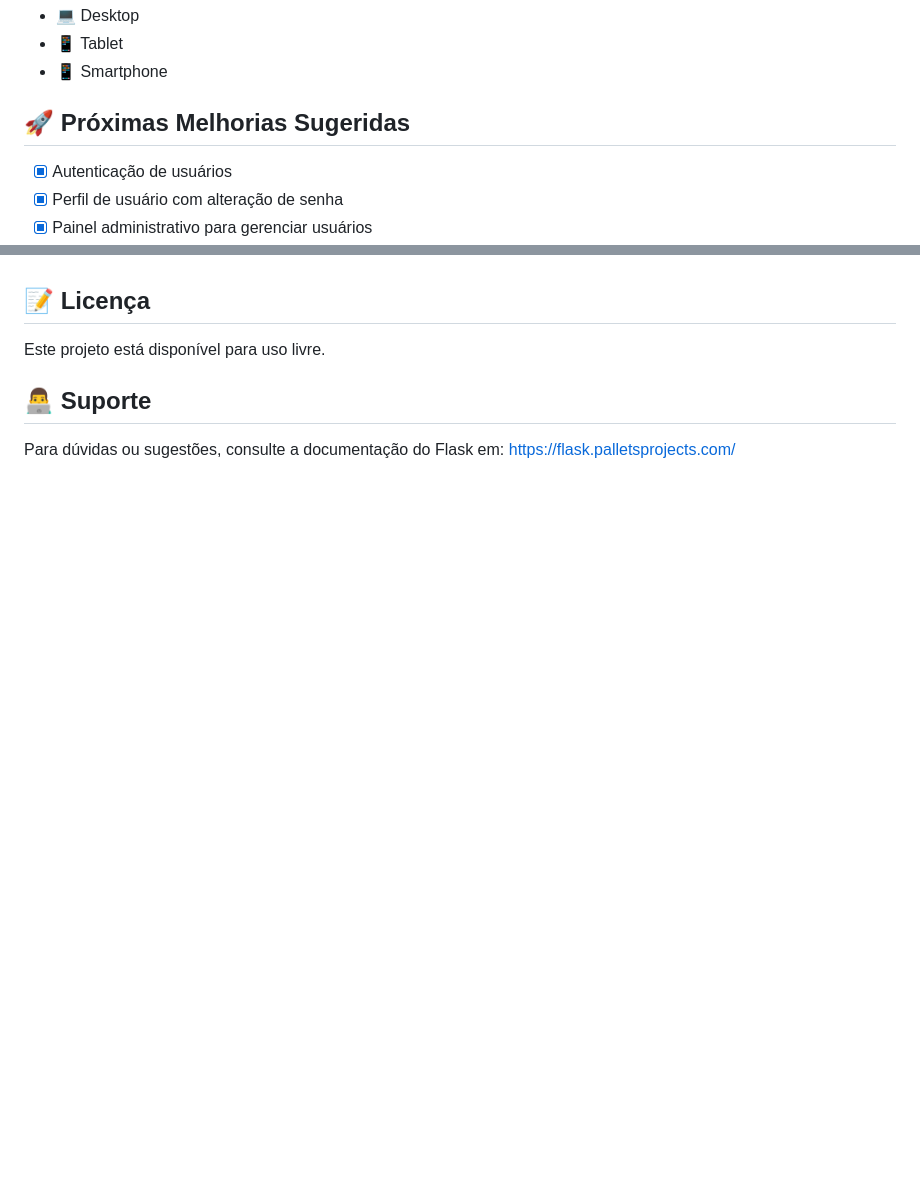
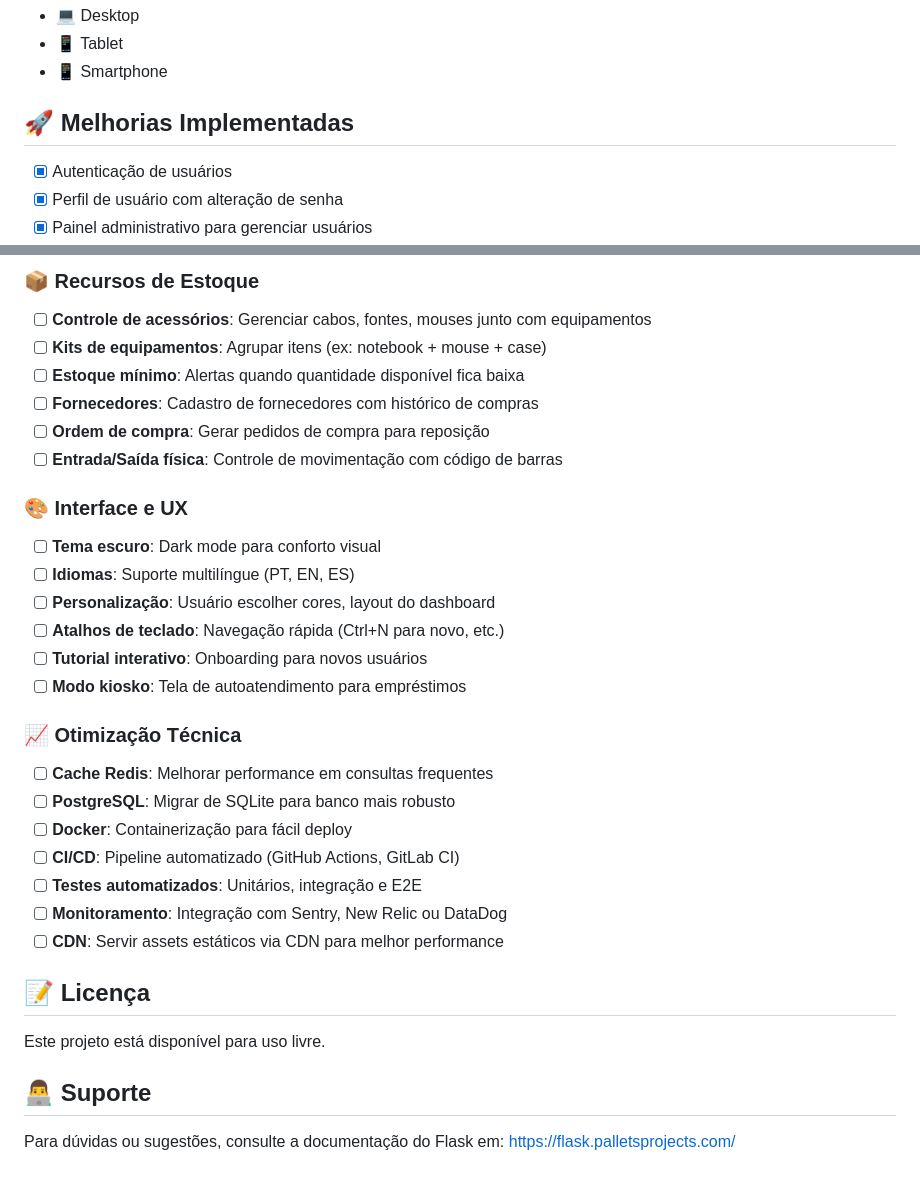
Before and after one commit to FelipeGermanoPassos/iventario_true, a Markdown page: README.md, 2 parts joined by grey strips. Drawn GitHub-style; blank space fills up the shorter version.

```diff
--- a/README.md
+++ b/README.md
@@ -388,7 +388,7 @@ O sistema é totalmente responsivo e funciona em:
 - 📱 Tablet
 - 📱 Smartphone
 
-## 🚀 Próximas Melhorias Sugeridas
+## 🚀 Melhorias Implementadas
 
 - [x] Autenticação de usuários
 - [x] Perfil de usuário com alteração de senha
@@ -405,3 +455,27 @@ O sistema é totalmente responsivo e funciona em:
+### 📦 Recursos de Estoque
+- [ ] **Controle de acessórios**: Gerenciar cabos, fontes, mouses junto com equipamentos
+- [ ] **Kits de equipamentos**: Agrupar itens (ex: notebook + mouse + case)
+- [ ] **Estoque mínimo**: Alertas quando quantidade disponível fica baixa
+- [ ] **Fornecedores**: Cadastro de fornecedores com histórico de compras
+- [ ] **Ordem de compra**: Gerar pedidos de compra para reposição
+- [ ] **Entrada/Saída física**: Controle de movimentação com código de barras
+
+### 🎨 Interface e UX
+- [ ] **Tema escuro**: Dark mode para conforto visual
+- [ ] **Idiomas**: Suporte multilíngue (PT, EN, ES)
+- [ ] **Personalização**: Usuário escolher cores, layout do dashboard
+- [ ] **Atalhos de teclado**: Navegação rápida (Ctrl+N para novo, etc.)
+- [ ] **Tutorial interativo**: Onboarding para novos usuários
+- [ ] **Modo kiosko**: Tela de autoatendimento para empréstimos
+
+### 📈 Otimização Técnica
+- [ ] **Cache Redis**: Melhorar performance em consultas frequentes
+- [ ] **PostgreSQL**: Migrar de SQLite para banco mais robusto
+- [ ] **Docker**: Containerização para fácil deploy
+- [ ] **CI/CD**: Pipeline automatizado (GitHub Actions, GitLab CI)
+- [ ] **Testes automatizados**: Unitários, integração e E2E
+- [ ] **Monitoramento**: Integração com Sentry, New Relic ou DataDog
+- [ ] **CDN**: Servir assets estáticos via CDN para melhor performance
 
 ## 📝 Licença
 
```
Also changed, not shown: other parts of README.md (+50 -0 lines).
